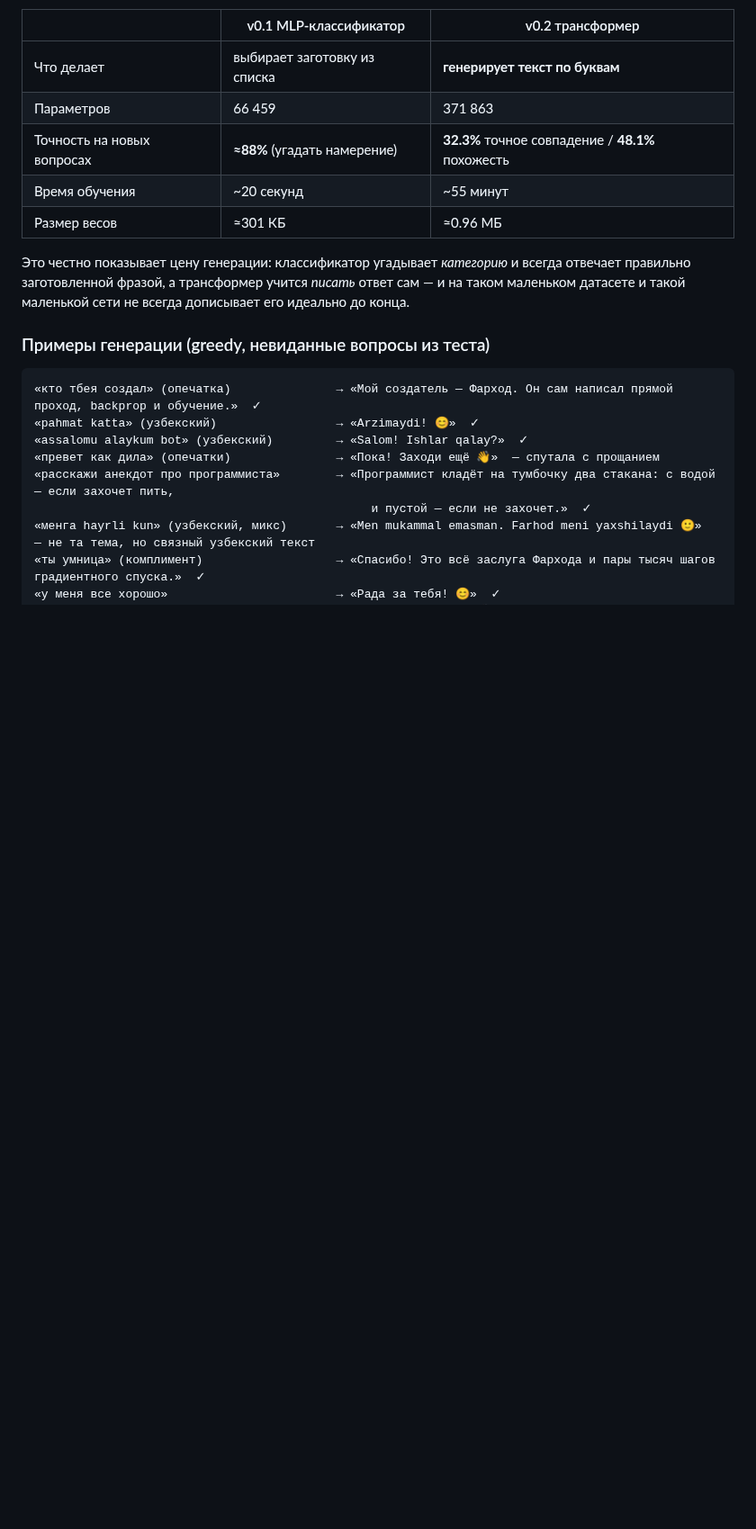
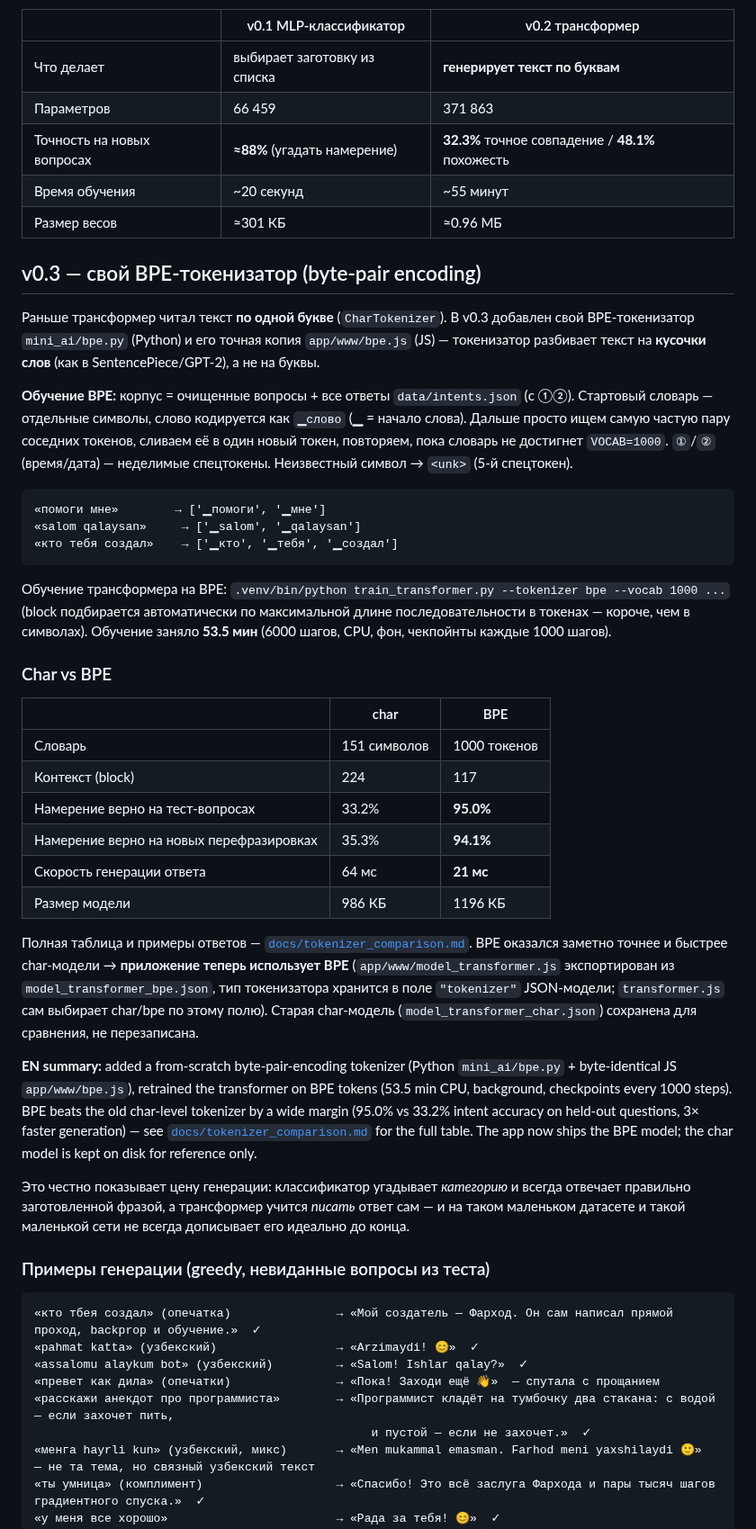
Before and after one commit to mamazanovfarhod016/mini-ai, a Markdown page: README.md, the part around the change. Shown at 90% size. GitHub-like rendering; blank space fills up the shorter version.

Commit message:
README: раздел v0.3 BPE-токенизатор (ru+en), ссылка на docs/tokenizer_comparison.md

````diff
--- a/README.md
+++ b/README.md
@@ -226,6 +226,52 @@ PyTorch/TensorFlow — только numpy, вручную прямой и обр
 | Время обучения | ~20 секунд | ~55 минут |
 | Размер весов | ≈301 КБ | ≈0.96 МБ |
 
+## v0.3 — свой BPE-токенизатор (byte-pair encoding)
+
+Раньше трансформер читал текст **по одной букве** (`CharTokenizer`). В v0.3 добавлен свой
+BPE-токенизатор `mini_ai/bpe.py` (Python) и его точная копия `app/www/bpe.js` (JS) — токенизатор
+разбивает текст на **кусочки слов** (как в SentencePiece/GPT-2), а не на буквы.
+
+**Обучение BPE:** корпус = очищенные вопросы + все ответы `data/intents.json` (с ①②). Стартовый
+словарь — отдельные символы, слово кодируется как `▁слово` (▁ = начало слова). Дальше просто ищем
+самую частую пару соседних токенов, сливаем её в один новый токен, повторяем, пока словарь не
+достигнет `VOCAB=1000`. `①`/`②` (время/дата) — неделимые спецтокены. Неизвестный символ → `<unk>`
+(5-й спецтокен).
+
+```
+«помоги мне»        → ['▁помоги', '▁мне']
+«salom qalaysan»     → ['▁salom', '▁qalaysan']
+«кто тебя создал»    → ['▁кто', '▁тебя', '▁создал']
+```
+
+Обучение трансформера на BPE: `.venv/bin/python train_transformer.py --tokenizer bpe --vocab 1000 ...`
+(block подбирается автоматически по максимальной длине последовательности в токенах — короче, чем
+в символах). Обучение заняло **53.5 мин** (6000 шагов, CPU, фон, чекпойнты каждые 1000 шагов).
+
+### Char vs BPE
+
+| | char | BPE |
+|---|---|---|
+| Словарь | 151 символов | 1000 токенов |
+| Контекст (block) | 224 | 117 |
+| Намерение верно на тест-вопросах | 33.2% | **95.0%** |
+| Намерение верно на новых перефразировках | 35.3% | **94.1%** |
+| Скорость генерации ответа | 64 мс | **21 мс** |
+| Размер модели | 986 КБ | 1196 КБ |
+
+Полная таблица и примеры ответов — [`docs/tokenizer_comparison.md`](docs/tokenizer_comparison.md).
+BPE оказался заметно точнее и быстрее char-модели → **приложение теперь использует BPE**
+(`app/www/model_transformer.js` экспортирован из `model_transformer_bpe.json`, тип токенизатора
+хранится в поле `"tokenizer"` JSON-модели; `transformer.js` сам выбирает char/bpe по этому полю).
+Старая char-модель (`model_transformer_char.json`) сохранена для сравнения, не перезаписана.
+
+**EN summary:** added a from-scratch byte-pair-encoding tokenizer (Python `mini_ai/bpe.py` +
+byte-identical JS `app/www/bpe.js`), retrained the transformer on BPE tokens (53.5 min CPU,
+background, checkpoints every 1000 steps). BPE beats the old char-level tokenizer by a wide margin
+(95.0% vs 33.2% intent accuracy on held-out questions, 3× faster generation) — see
+[`docs/tokenizer_comparison.md`](docs/tokenizer_comparison.md) for the full table. The app now ships
+the BPE model; the char model is kept on disk for reference only.
+
 Это честно показывает цену генерации: классификатор угадывает *категорию* и всегда отвечает правильно
 заготовленной фразой, а трансформер учится *писать* ответ сам — и на таком маленьком датасете и такой
 маленькой сети не всегда дописывает его идеально до конца.
````
